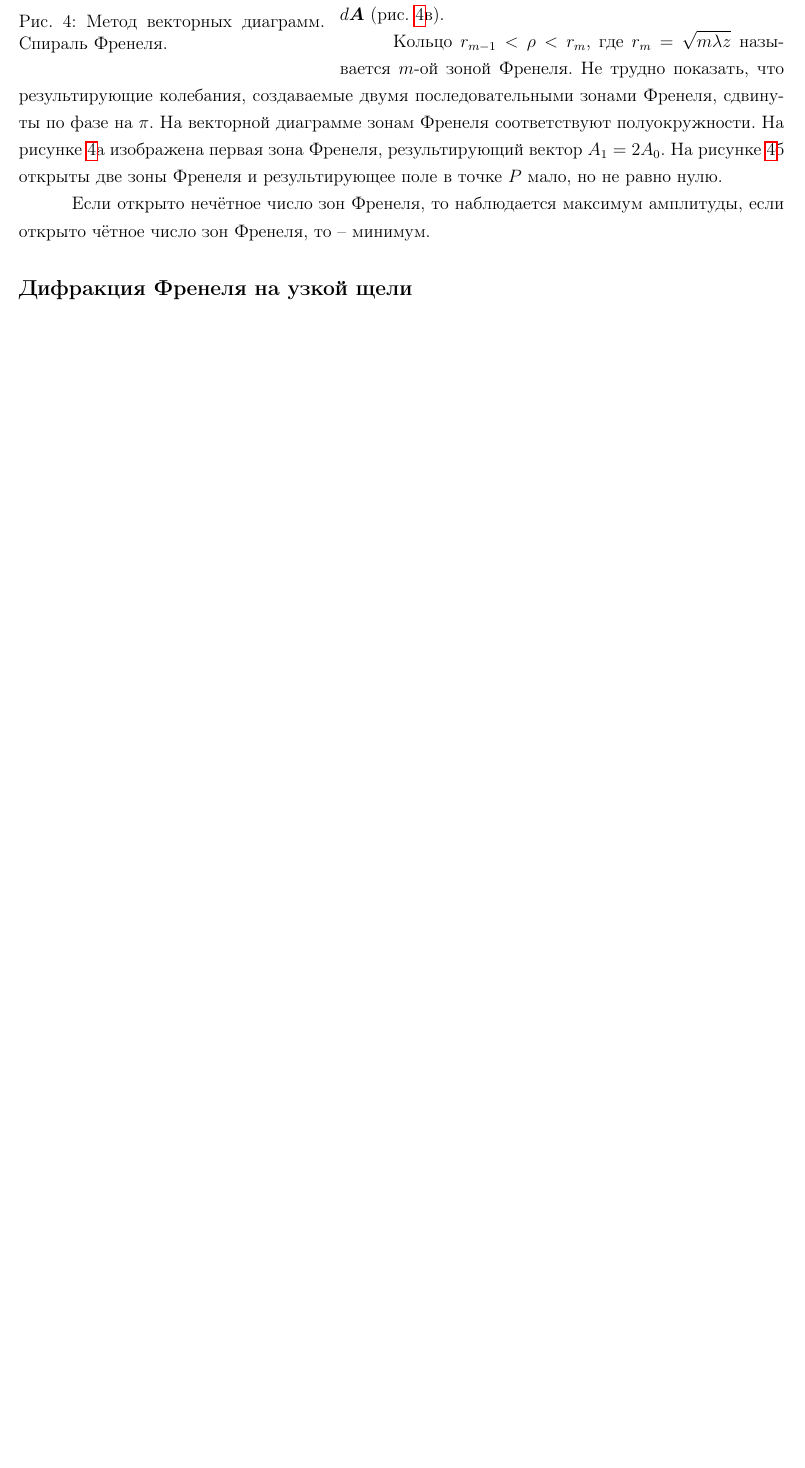
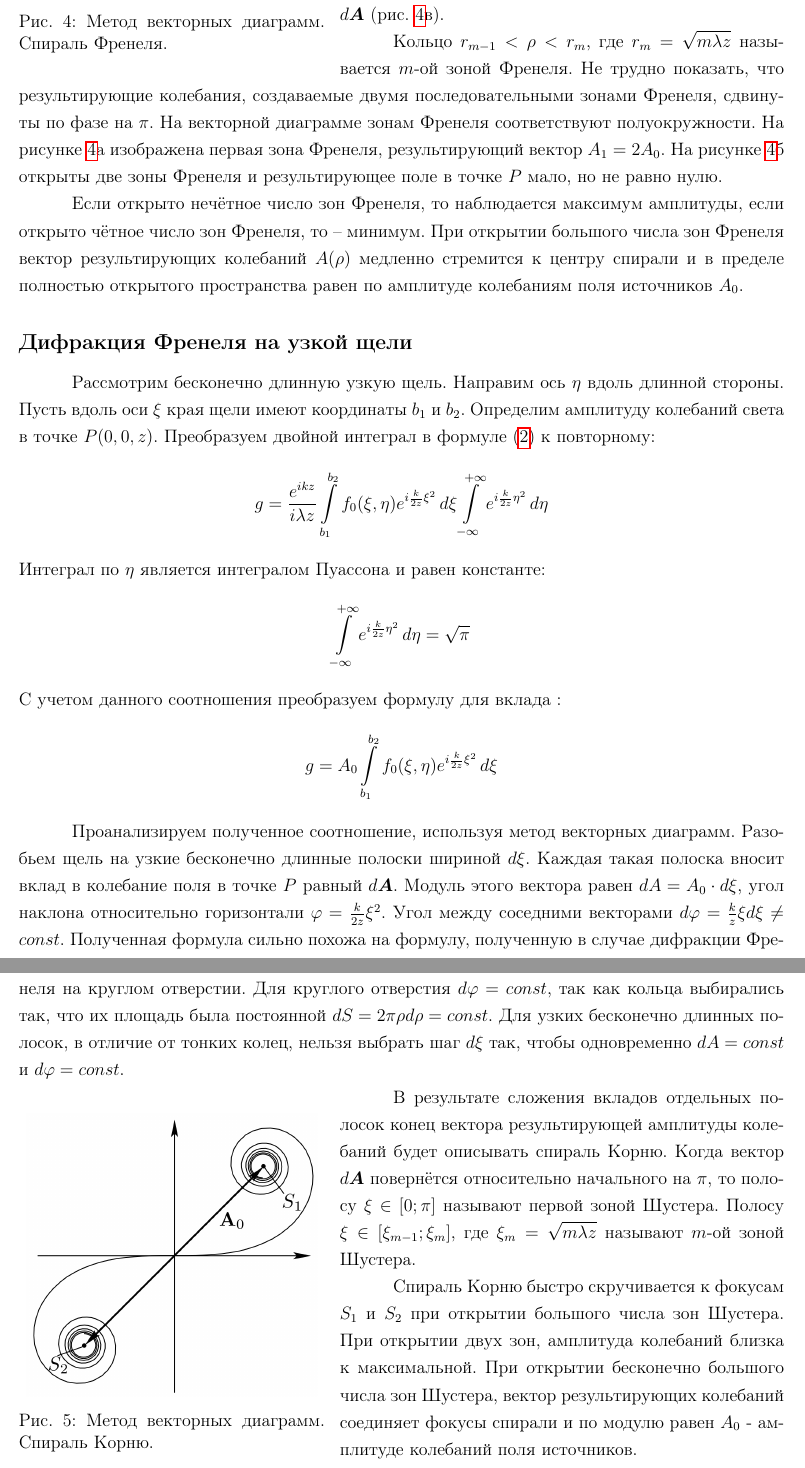
Before and after one commit to ArtemMaslov/mipt_labs, a LaTeX document (1 - 4.3.1/Отчёт/Отчёт 4.3.1.tex, which reads 1 - 4.3.1/Отчёт/Теория.tex): part of page 4 of 6 before the commit and two parts of pages 5 and 6 of 8 after it, the two joined at a grey line, cut so that both start at the same text, the shorter picture padded with empty space. Compiled offline with pdfLaTeX.

Commit message:
Fresnel diffraction through slit

```diff
--- a/1 - 4.3.1/Отчёт/Теория.tex
+++ b/1 - 4.3.1/Отчёт/Теория.tex
@@ -97,12 +97,35 @@ $$
 
 Кольцо $r_{m - 1} < \rho < r_{m}$, где $r_m = \sqrt{m \lambda z}$ называется $m$-ой зоной Френеля. Не трудно показать, что результирующие колебания, создаваемые двумя последовательными зонами Френеля, сдвинуты по фазе на $\pi$. На векторной диаграмме зонам Френеля соответствуют полуокружности. На рисунке $\ref{img:Fresnel-spiral}$а изображена первая зона Френеля, результирующий вектор $A_1 = 2 A_0$. На рисунке $\ref{img:Fresnel-spiral}$б открыты две зоны Френеля и результирующее поле в точке $P$ мало, но не равно нулю.
 
-Если открыто нечётное число зон Френеля, то наблюдается максимум амплитуды, если открыто чётное число зон Френеля, то -- минимум.
+Если открыто нечётное число зон Френеля, то наблюдается максимум амплитуды, если открыто чётное число зон Френеля, то -- минимум. При открытии большого числа зон Френеля вектор результирующих колебаний $A(\rho)$ медленно стремится к центру спирали и в пределе полностью открытого пространства равен по амплитуде колебаниям поля источников $A_0$.
 
 \subsection*{Дифракция Френеля на узкой щели}
 
-% Определение.
-% Векторные диаграммы + спираль Корню.
+Рассмотрим бесконечно длинную узкую щель. Направим ось $\eta$ вдоль длинной стороны. Пусть вдоль оси $\xi$ края щели имеют координаты $b_1$ и $b_2$. Определим амплитуду колебаний света в точке $P(0, 0, z)$. Преобразуем двойной интеграл в формуле ($\ref{theory:Huygens–Fresnel-approx}$) к повторному:
+$$
+	g = \frac{e^{ikz}}{i \lambda z} \int \limits_{b_1}^{b_2} f_0(\xi, \eta) e^{i\frac{k}{2z}\xi^2} \, d\xi \int \limits_{-\infty}^{+\infty} e^{i\frac{k}{2z} \eta^2} \, d\eta
+$$
+Интеграл по $\eta$ является интегралом Пуассона и равен константе:
+$$
+	\int \limits_{-\infty}^{+\infty} e^{i\frac{k}{2z} \eta^2} \, d\eta  = \sqrt{\pi}
+$$
+С учетом данного соотношения преобразуем формулу для вклада :
+$$
+	g = A_0 \int \limits_{b_1}^{b_2} f_0(\xi, \eta) e^{i\frac{k}{2z}\xi^2} \, d\xi
+$$
+
+Проанализируем полученное соотношение, используя метод векторных диаграмм. Разобьем щель на узкие бесконечно длинные полоски шириной $d \xi$. Каждая такая полоска вносит вклад в колебание поля в точке $P$ равный $d \boldsymbol{A}$. Модуль этого вектора равен $d A = A_0 \cdot d \xi$, угол наклона относительно горизонтали $\varphi = \frac{k}{2z} \xi^2$. Угол между соседними векторами $d \varphi = \frac{k}{z} \xi d\xi \neq const$. Полученная формула сильно похожа на формулу, полученную в случае дифракции Френеля на круглом отверстии. Для круглого отверстия $d \varphi = const$, так как кольца выбирались так, что их площадь была постоянной $d S = 2 \pi \rho d \rho = const$. Для узких бесконечно длинных полосок, в отличие от тонких колец, нельзя выбрать шаг $d \xi$ так, чтобы одновременно $dA = const$ и $d \varphi = const$.
+
+\begin{wrapfigure}{left}{0.4\textwidth}
+	\centering
+	\includegraphics[width=0.38\textwidth]{../Изображения/Спираль Корню.png}
+	\caption{Метод векторных диаграмм. Спираль Корню.}
+	\label{img:Cornu-spiral}
+\end{wrapfigure}
+
+В результате сложения вкладов отдельных полосок конец вектора результирующей амплитуды колебаний будет описывать спираль Корню. Когда вектор $d \boldsymbol{A}$ повернётся относительно начального на $\pi$, то полосу $\xi \in [0; \pi]$ называют первой зоной Шустера. Полосу $\xi \in [\xi_{m-1}; \xi_m]$, где $\xi_m = \sqrt{m \lambda z}$ называют $m$-ой зоной Шустера.
+
+Спираль Корню быстро скручивается к фокусам $S_1$ и $S_2$ при открытии большого числа зон Шустера. При открытии двух зон, амплитуда колебаний близка к максимальной. При открытии бесконечно большого числа зон Шустера, вектор результирующих колебаний соединяет фокусы спирали и по модулю равен $A_0$ - амплитуде колебаний поля источников.
 
 \subsection*{Условия, определяющие тип дифракции}
 
```
Also changed, not shown: 1 - 4.3.1/Отчёт/Отчёт 4.3.1.tex (+4 -3 lines), 1 - 4.3.1/Изображения/Спираль Корню.png (added), 1 - 4.3.1/Отчёт/Отчёт 4.3.1.pdf (added), 1 - 4.3.1/Отчёт/Теория.tex (26 more changed lines), 1 other file.
